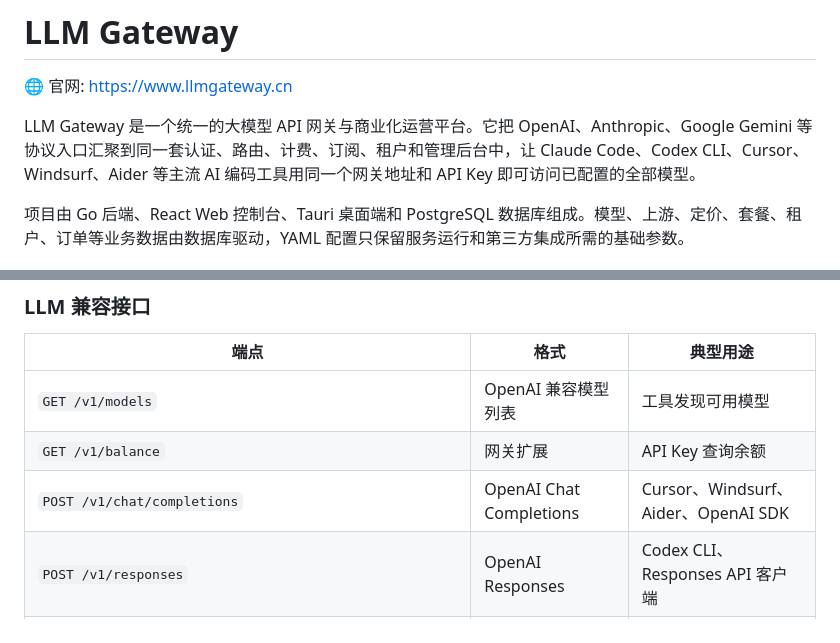
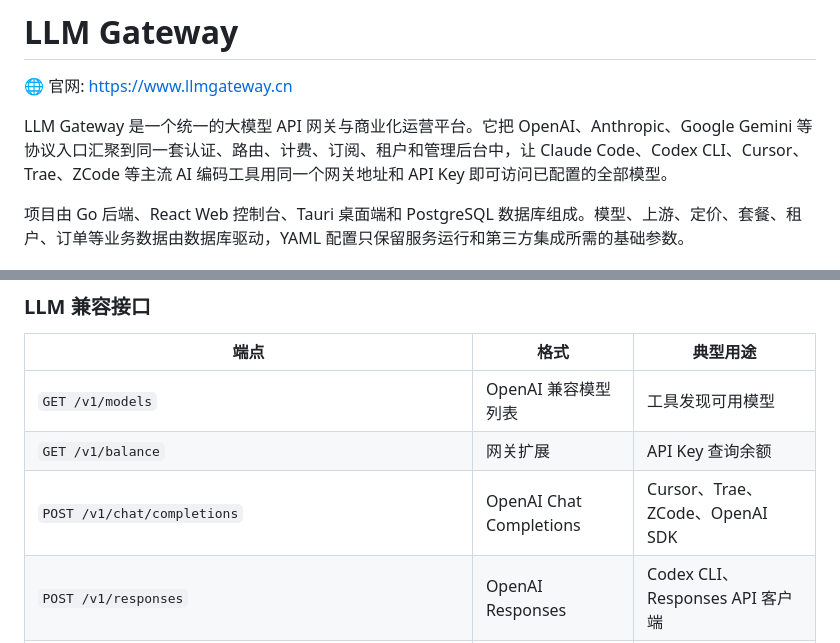
Before and after one commit to fridge1/llmgateway, a Markdown page: README.md, 2 parts joined by grey strips. GitHub-like rendering.

```diff
--- a/README.md
+++ b/README.md
@@ -4,7 +4,7 @@
 
 🌐 官网: https://www.llmgateway.cn
 
-LLM Gateway 是一个统一的大模型 API 网关与商业化运营平台。它把 OpenAI、Anthropic、Google Gemini 等协议入口汇聚到同一套认证、路由、计费、订阅、租户和管理后台中，让 Claude Code、Codex CLI、Cursor、Windsurf、Aider 等主流 AI 编码工具用同一个网关地址和 API Key 即可访问已配置的全部模型。
+LLM Gateway 是一个统一的大模型 API 网关与商业化运营平台。它把 OpenAI、Anthropic、Google Gemini 等协议入口汇聚到同一套认证、路由、计费、订阅、租户和管理后台中，让 Claude Code、Codex CLI、Cursor、Trae、ZCode 等主流 AI 编码工具用同一个网关地址和 API Key 即可访问已配置的全部模型。
 
 项目由 Go 后端、React Web 控制台、Tauri 桌面端和 PostgreSQL 数据库组成。模型、上游、定价、套餐、租户、订单等业务数据由数据库驱动，YAML 配置只保留服务运行和第三方集成所需的基础参数。
 
@@ -96,7 +96,7 @@ docker compose up --build -d
 |---|---|---|
 | `GET /v1/models` | OpenAI 兼容模型列表 | 工具发现可用模型 |
 | `GET /v1/balance` | 网关扩展 | API Key 查询余额 |
-| `POST /v1/chat/completions` | OpenAI Chat Completions | Cursor、Windsurf、Aider、OpenAI SDK |
+| `POST /v1/chat/completions` | OpenAI Chat Completions | Cursor、Trae、ZCode、OpenAI SDK |
 | `POST /v1/responses` | OpenAI Responses | Codex CLI、Responses API 客户端 |
 | `POST /v1/messages` | Anthropic Messages | Claude Code、Anthropic SDK |
 | `POST /v1/messages/count_tokens` | Anthropic token 统计 | Claude 兼容工具 |
```
Also changed, not shown: README.en.md (+2 -2 lines).
